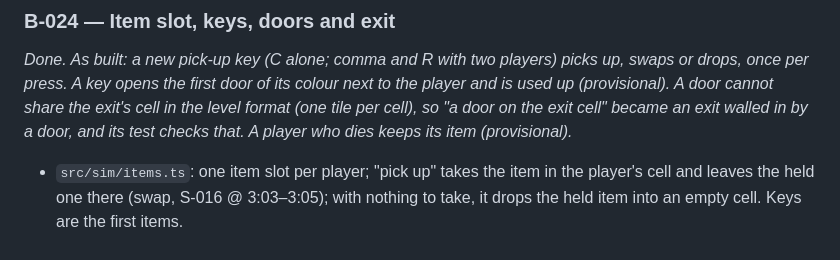
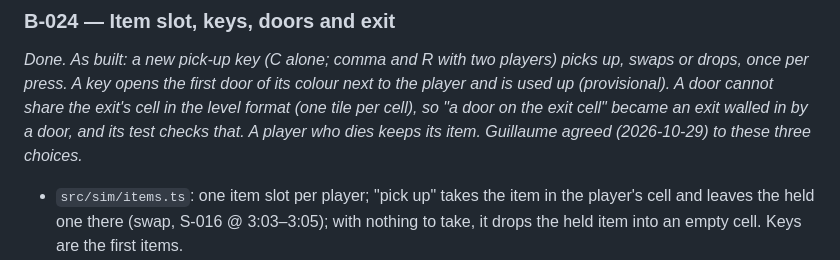
Before and after one commit to GuillaumeDD/return-of-the-runners, a Markdown page: docs/plans/step-3.md, the part around the change. Drawn GitHub-style.

Commit message:
docs: Guillaume agreed to the key, door and death choices (B-024)
Co-Authored-By: Claude Opus 5.5 <noreply@anthropic.com>
Claude-Session: https://claude.ai/code/session_015fegM4fxP1yZk7TRiF5r2y

```diff
--- a/docs/plans/step-3.md
+++ b/docs/plans/step-3.md
@@ -297,7 +297,8 @@ _Done. As built: a new pick-up key (C alone; comma and R with two players) picks
 swaps or drops, once per press. A key opens the first door of its colour next to the
 player and is used up (provisional). A door cannot share the exit's cell in the level
 format (one tile per cell), so "a door on the exit cell" became an exit walled in by a
-door, and its test checks that. A player who dies keeps its item (provisional)._
+door, and its test checks that. A player who dies keeps its item. Guillaume agreed
+(2026-10-29) to these three choices._
 
 - `src/sim/items.ts`: one item slot per player; "pick up" takes the item in the
   player's cell and leaves the held one there (swap, S-016 @ 3:03–3:05); with nothing to
```
Also changed, not shown: docs/ARCHITECTURE.md (+4 -4 lines).
